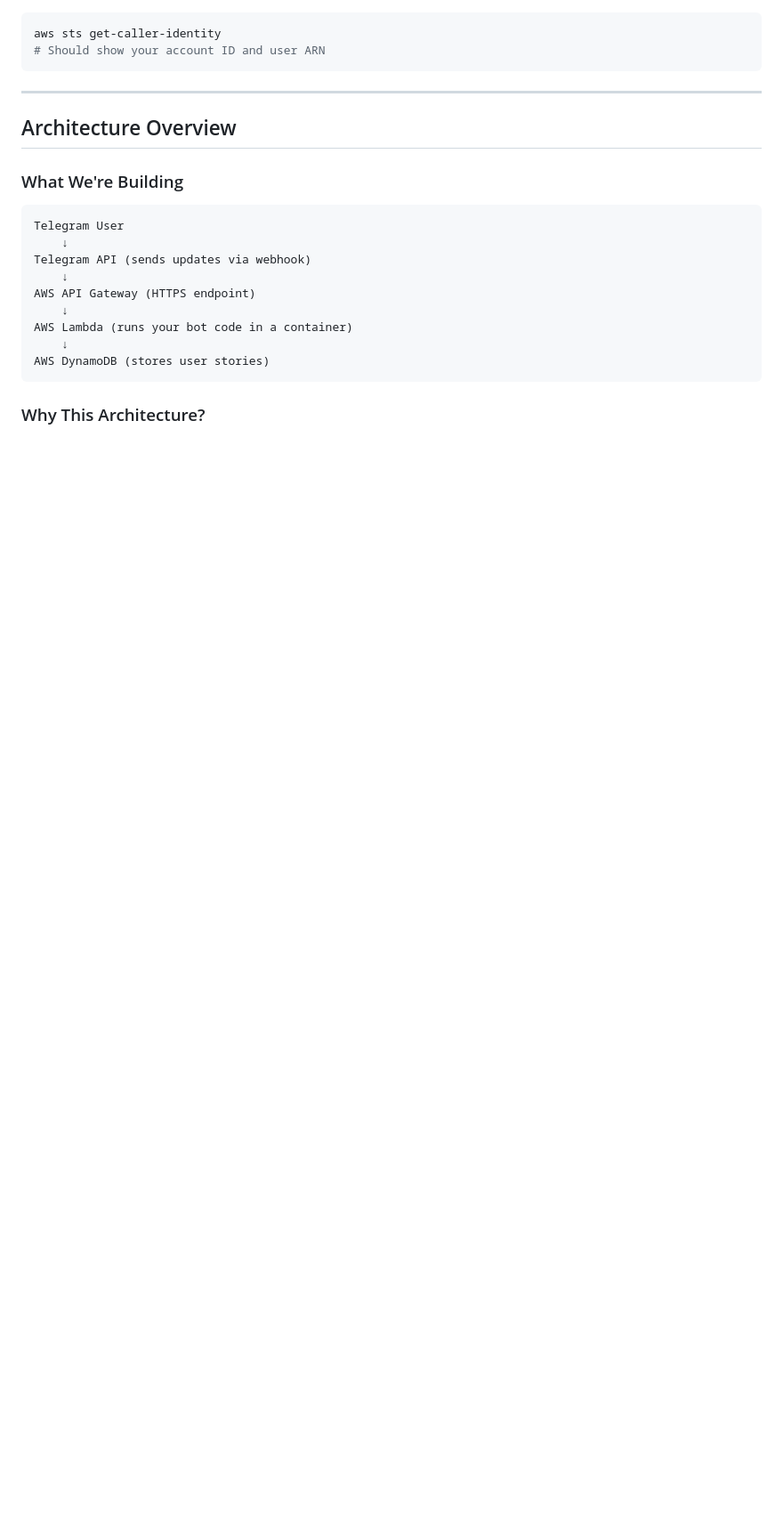
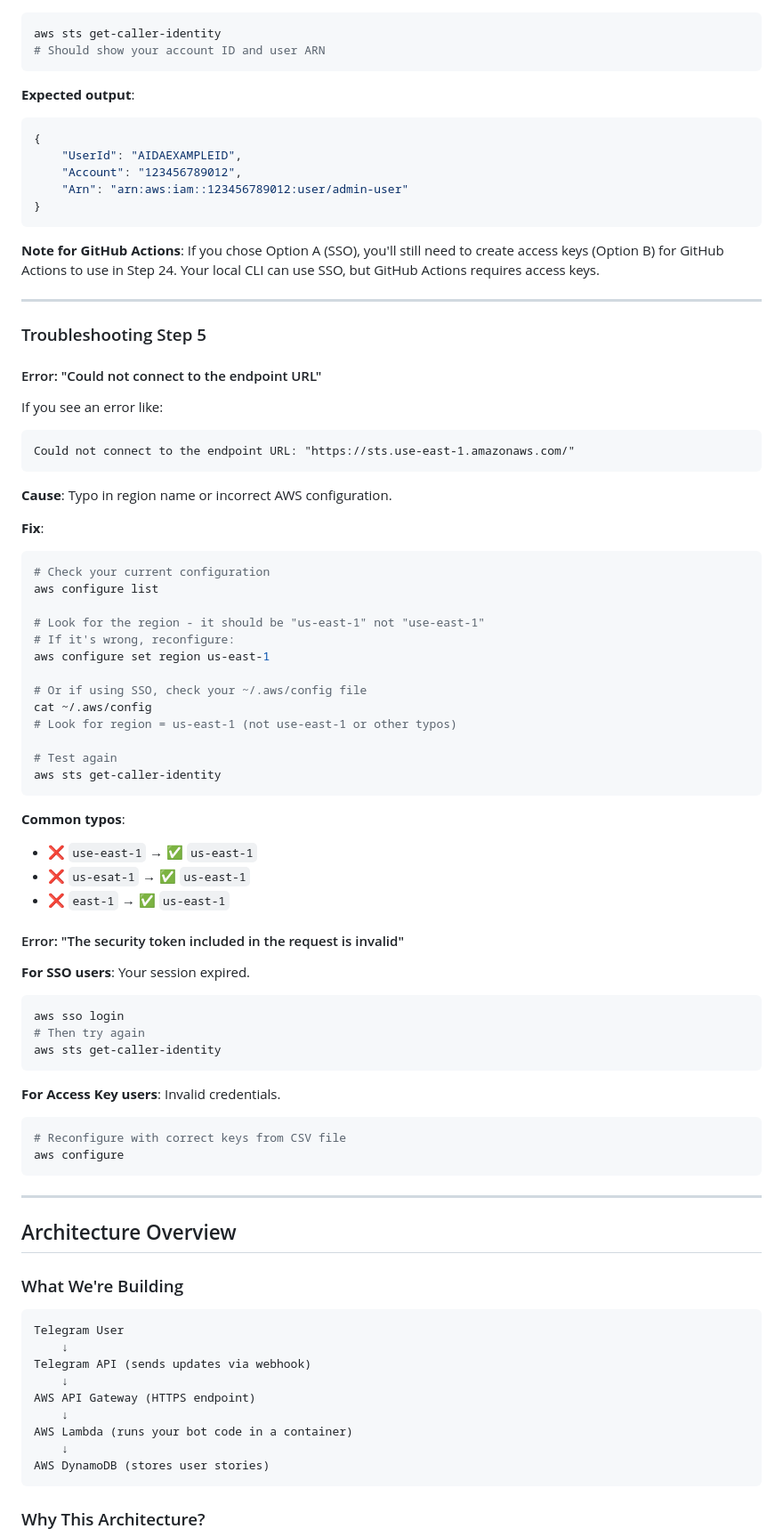
Before and after one commit to istotaD503/Moments-Telegram-Bot, a Markdown page: AWS_DEPLOYMENT_GUIDE.md, the part around the change printed below. Shown: that part at 89% size. Drawn GitHub-style; blank space fills up the shorter version.

````diff
--- a/AWS_DEPLOYMENT_GUIDE.md
+++ b/AWS_DEPLOYMENT_GUIDE.md
@@ -178,6 +223,67 @@ aws configure
 ```bash
 aws sts get-caller-identity
 # Should show your account ID and user ARN
+```
+
+**Expected output**:
+```json
+{
+    "UserId": "AIDAEXAMPLEID",
+    "Account": "123456789012",
+    "Arn": "arn:aws:iam::123456789012:user/admin-user"
+}
+```
+
+**Note for GitHub Actions**: If you chose Option A (SSO), you'll still need to create access keys (Option B) for GitHub Actions to use in Step 24. Your local CLI can use SSO, but GitHub Actions requires access keys.
+
+---
+
+### Troubleshooting Step 5
+
+#### Error: "Could not connect to the endpoint URL"
+
+If you see an error like:
+```
+Could not connect to the endpoint URL: "https://sts.use-east-1.amazonaws.com/"
+```
+
+**Cause**: Typo in region name or incorrect AWS configuration.
+
+**Fix**:
+```bash
+# Check your current configuration
+aws configure list
+
+# Look for the region - it should be "us-east-1" not "use-east-1"
+# If it's wrong, reconfigure:
+aws configure set region us-east-1
+
+# Or if using SSO, check your ~/.aws/config file
+cat ~/.aws/config
+# Look for region = us-east-1 (not use-east-1 or other typos)
+
+# Test again
+aws sts get-caller-identity
+```
+
+**Common typos**:
+- ❌ `use-east-1` → ✅ `us-east-1`
+- ❌ `us-esat-1` → ✅ `us-east-1`
+- ❌ `east-1` → ✅ `us-east-1`
+
+#### Error: "The security token included in the request is invalid"
+
+**For SSO users**: Your session expired.
+```bash
+aws sso login
+# Then try again
+aws sts get-caller-identity
+```
+
+**For Access Key users**: Invalid credentials.
+```bash
+# Reconfigure with correct keys from CSV file
+aws configure
 ```
 
 ---
````
Also changed, not shown: other parts of AWS_DEPLOYMENT_GUIDE.md (+58 -13 lines).
